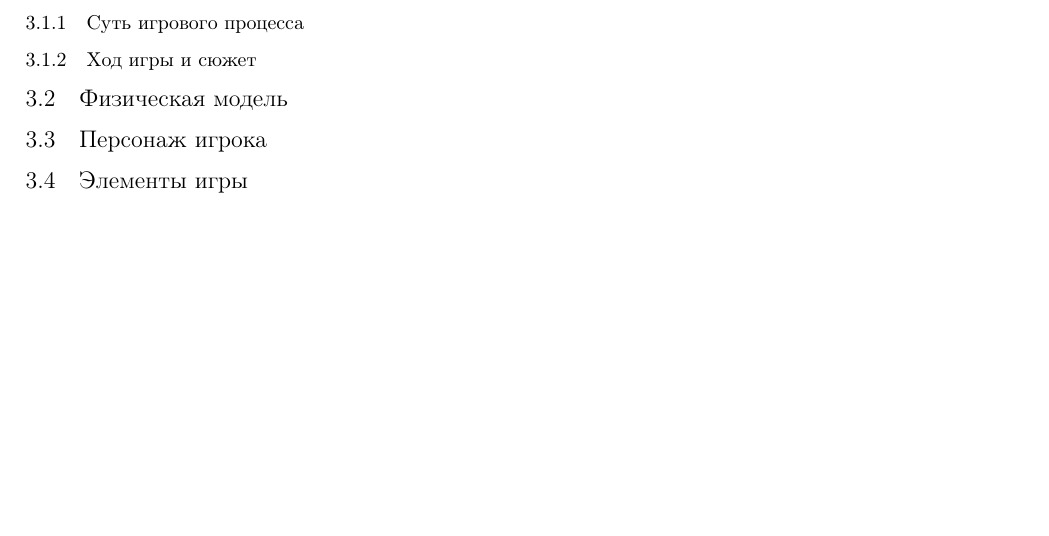
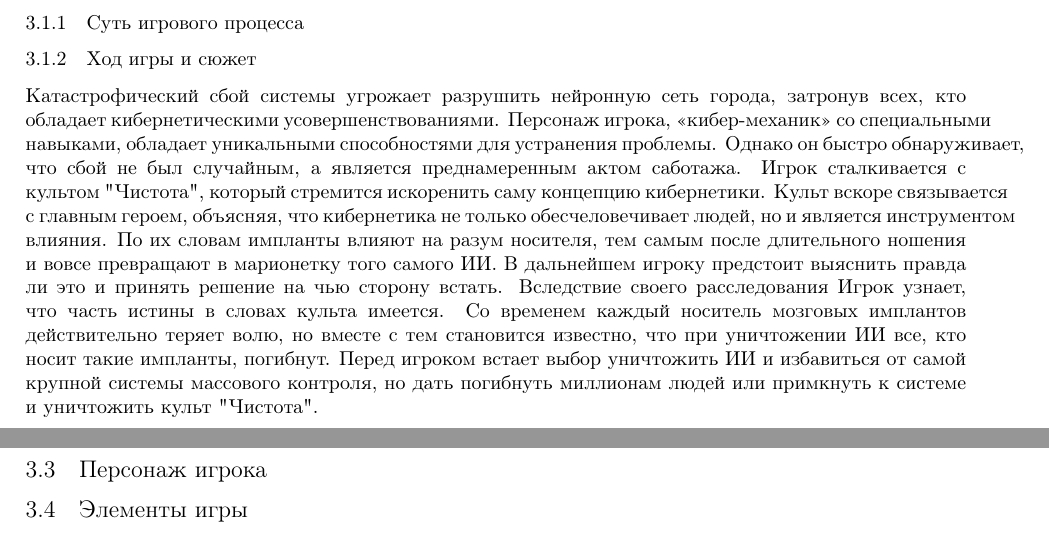
Before and after one commit to nadyahse2/Design-document, a LaTeX document (disdoc.tex): part of page 5 of 6 before the commit and two parts of pages 4 and 5 of 6 after it, the two joined at a grey line, cut so that both start at the same text, the shorter picture padded with empty space. Compiled offline with pdfLaTeX.

Commit message:
Include_Plot

```diff
--- a/disdoc.tex
+++ b/disdoc.tex
@@ -109,7 +109,19 @@
 \subsubsection{Суть игрового процесса}
 
 \subsubsection{Ход игры и сюжет}
-
+Катастрофический сбой системы угрожает разрушить нейронную сеть города, затронув всех,
+кто обладает кибернетическими усовершенствованиями. Персонаж игрока, «кибер-механик» со специальными навыками,
+обладает уникальными способностями для устранения проблемы. Однако он быстро обнаруживает,
+что сбой не был случайным, а является преднамеренным актом саботажа.
+Игрок сталкивается с культом "Чистота",
+который стремится искоренить саму концепцию кибернетики. Культ вскоре связывается с главным героем, объясняя,
+что кибернетика не только обесчеловечивает людей, но и является инструментом влияния. По их словам импланты
+влияют на разум носителя, тем самым после длительного ношения и вовсе превращают в марионетку того самого ИИ.
+В дальнейшем игроку предстоит выяснить правда ли это и принять решение на чью сторону встать. Вследствие своего расследования
+Игрок узнает, что часть истины в словах культа имеется. Со временем каждый носитель мозговых имплантов действительно теряет волю,
+но вместе с тем становится известно, что при уничтожении ИИ все, кто носит такие импланты, погибнут.
+Перед игроком встает выбор уничтожить ИИ и избавиться от самой крупной системы массового контроля, но дать погибнуть миллионам людей
+или примкнуть к системе и уничтожить культ "Чистота".
 \subsection{Физическая модель}
 
 \subsection{Персонаж игрока}
```
